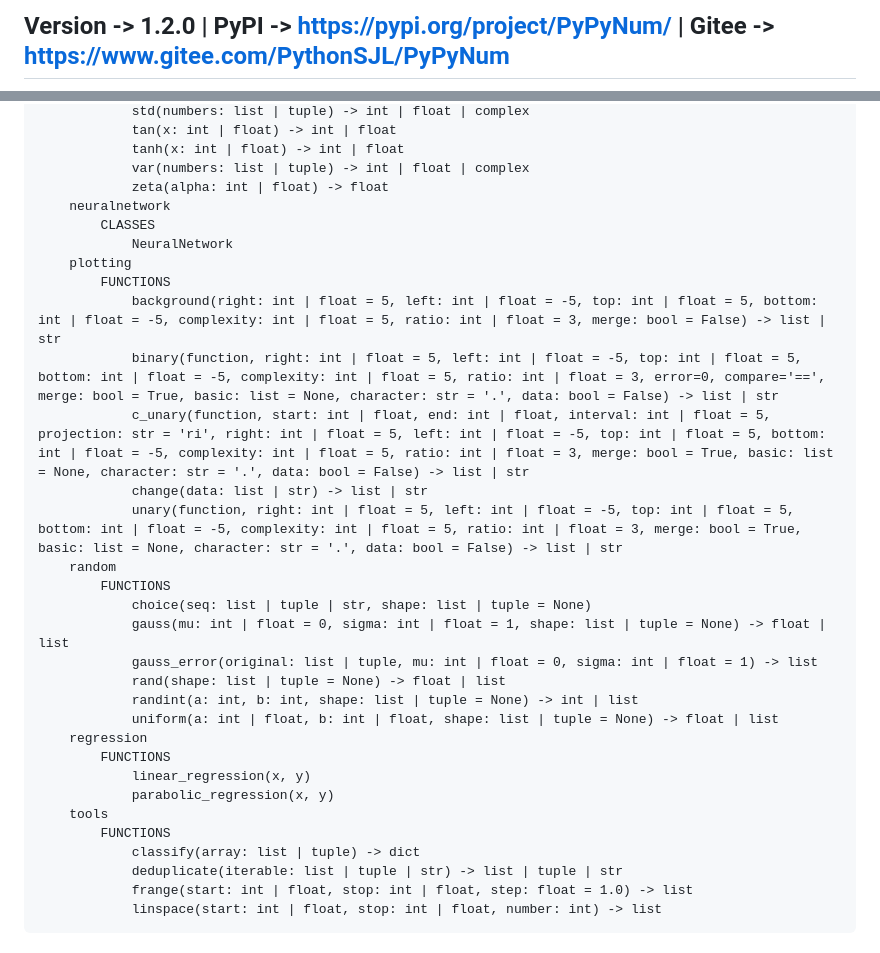
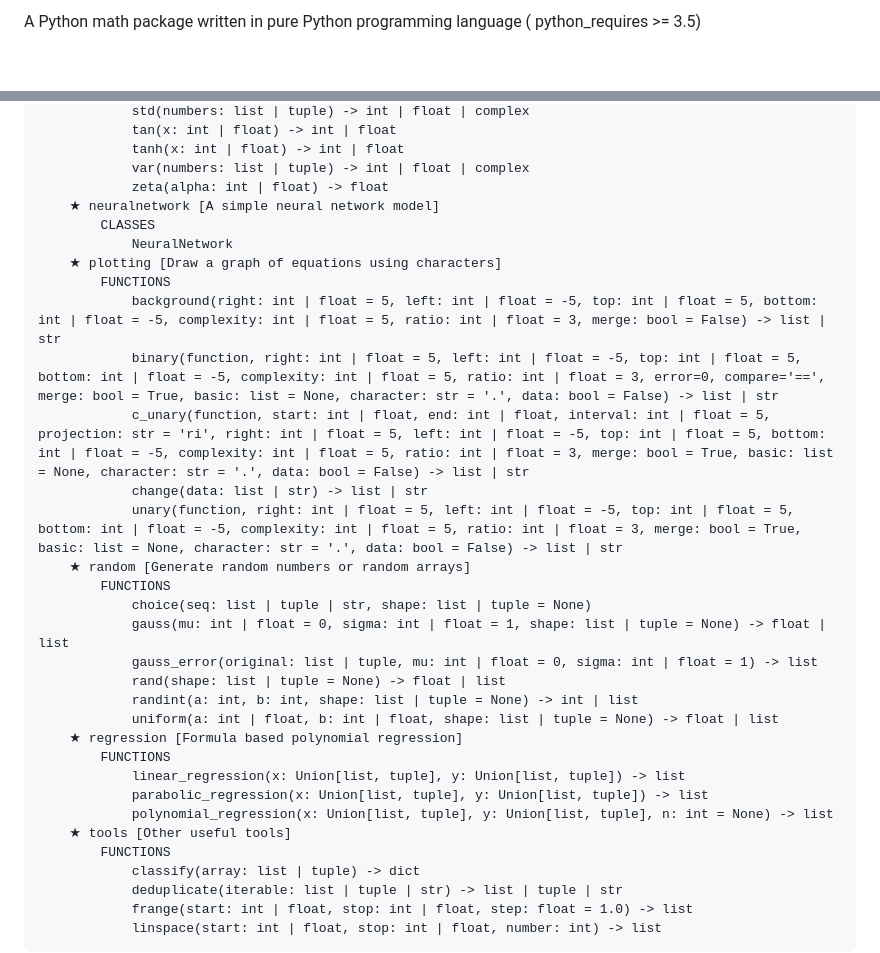
Before and after one commit to PythonSJL/PyPyNum, a Markdown page: README.md, 2 parts joined by grey strips. Drawn GitHub-style; blank space fills up the shorter version.

Commit message:
pypynum 1.3.1
Signed-off-by: Python水晶兰 <12557008+PythonSJL@user.noreply.gitee.com>

```diff
--- a/README.md
+++ b/README.md
@@ -2,3 +2,4 @@
 
-## Version -> 1.2.0 | PyPI -> https://pypi.org/project/PyPyNum/ | Gitee -> https://www.gitee.com/PythonSJL/PyPyNum
+<font color = gree>A Python math package written in pure Python programming language</font> <font color = red>(
+python_requires >= 3.5)</font>
 
@@ -287,17 +286,17 @@ PyPyNum
             tanh(x: int | float) -> int | float
             var(numbers: list | tuple) -> int | float | complex
             zeta(alpha: int | float) -> float
-    neuralnetwork
+    ★ neuralnetwork [A simple neural network model]
         CLASSES
             NeuralNetwork
-    plotting
+    ★ plotting [Draw a graph of equations using characters]
         FUNCTIONS
             background(right: int | float = 5, left: int | float = -5, top: int | float = 5, bottom: int | float = -5, complexity: int | float = 5, ratio: int | float = 3, merge: bool = False) -> list | str
             binary(function, right: int | float = 5, left: int | float = -5, top: int | float = 5, bottom: int | float = -5, complexity: int | float = 5, ratio: int | float = 3, error=0, compare='==', merge: bool = True, basic: list = None, character: str = '.', data: bool = False) -> list | str
             c_unary(function, start: int | float, end: int | float, interval: int | float = 5, projection: str = 'ri', right: int | float = 5, left: int | float = -5, top: int | float = 5, bottom: int | float = -5, complexity: int | float = 5, ratio: int | float = 3, merge: bool = True, basic: list = None, character: str = '.', data: bool = False) -> list | str
             change(data: list | str) -> list | str
             unary(function, right: int | float = 5, left: int | float = -5, top: int | float = 5, bottom: int | float = -5, complexity: int | float = 5, ratio: int | float = 3, merge: bool = True, basic: list = None, character: str = '.', data: bool = False) -> list | str
-    random
+    ★ random [Generate random numbers or random arrays]
         FUNCTIONS
             choice(seq: list | tuple | str, shape: list | tuple = None)
             gauss(mu: int | float = 0, sigma: int | float = 1, shape: list | tuple = None) -> float | list
@@ -305,11 +304,12 @@ PyPyNum
             rand(shape: list | tuple = None) -> float | list
             randint(a: int, b: int, shape: list | tuple = None) -> int | list
             uniform(a: int | float, b: int | float, shape: list | tuple = None) -> float | list
-    regression
+    ★ regression [Formula based polynomial regression]
         FUNCTIONS
-            linear_regression(x, y)
-            parabolic_regression(x, y)
-    tools
+            linear_regression(x: Union[list, tuple], y: Union[list, tuple]) -> list
+            parabolic_regression(x: Union[list, tuple], y: Union[list, tuple]) -> list
+            polynomial_regression(x: Union[list, tuple], y: Union[list, tuple], n: int = None) -> list
+    ★ tools [Other useful tools]
         FUNCTIONS
             classify(array: list | tuple) -> dict
             deduplicate(iterable: list | tuple | str) -> list | tuple | str
```
Also changed, not shown: other parts of README.md (+57 -59 lines).
